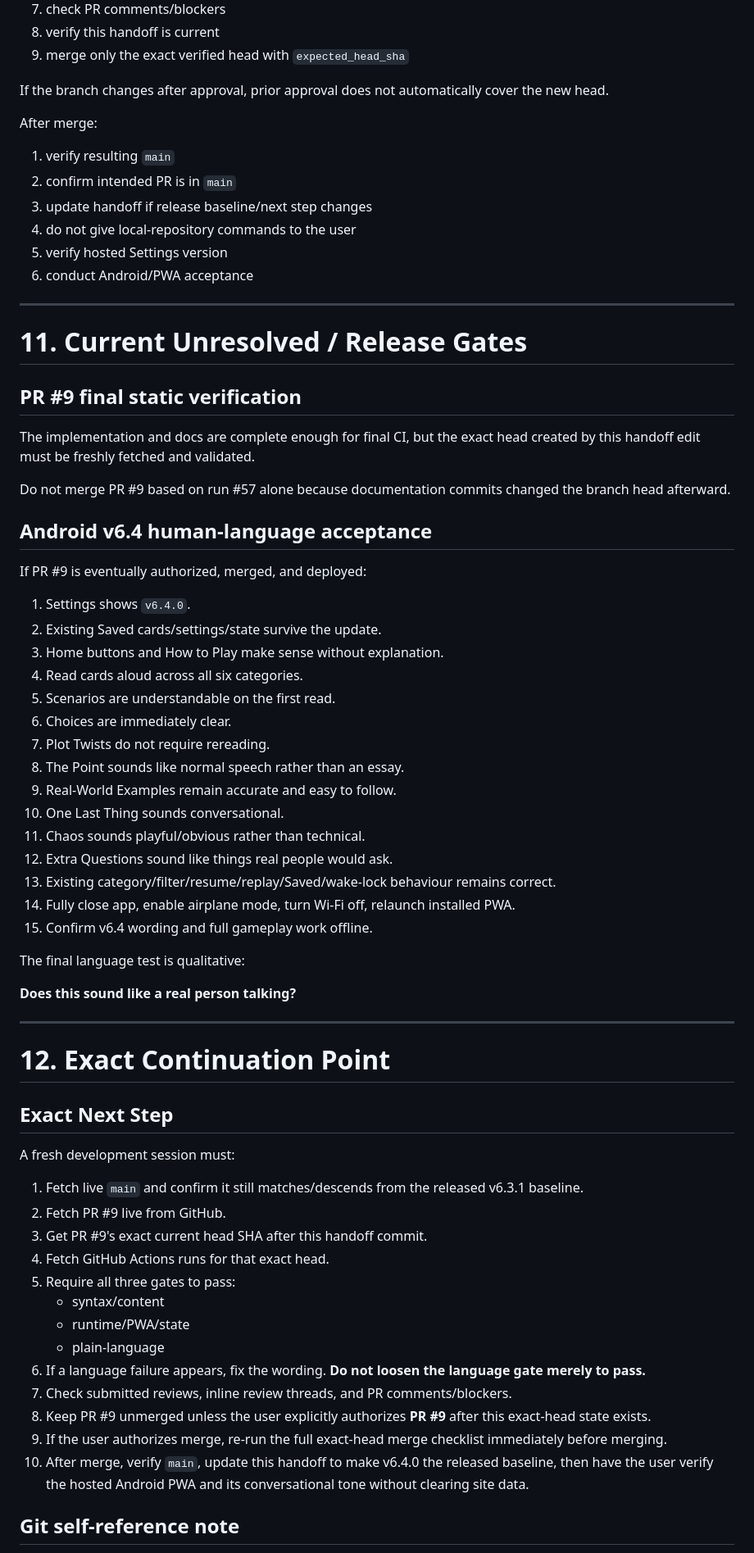
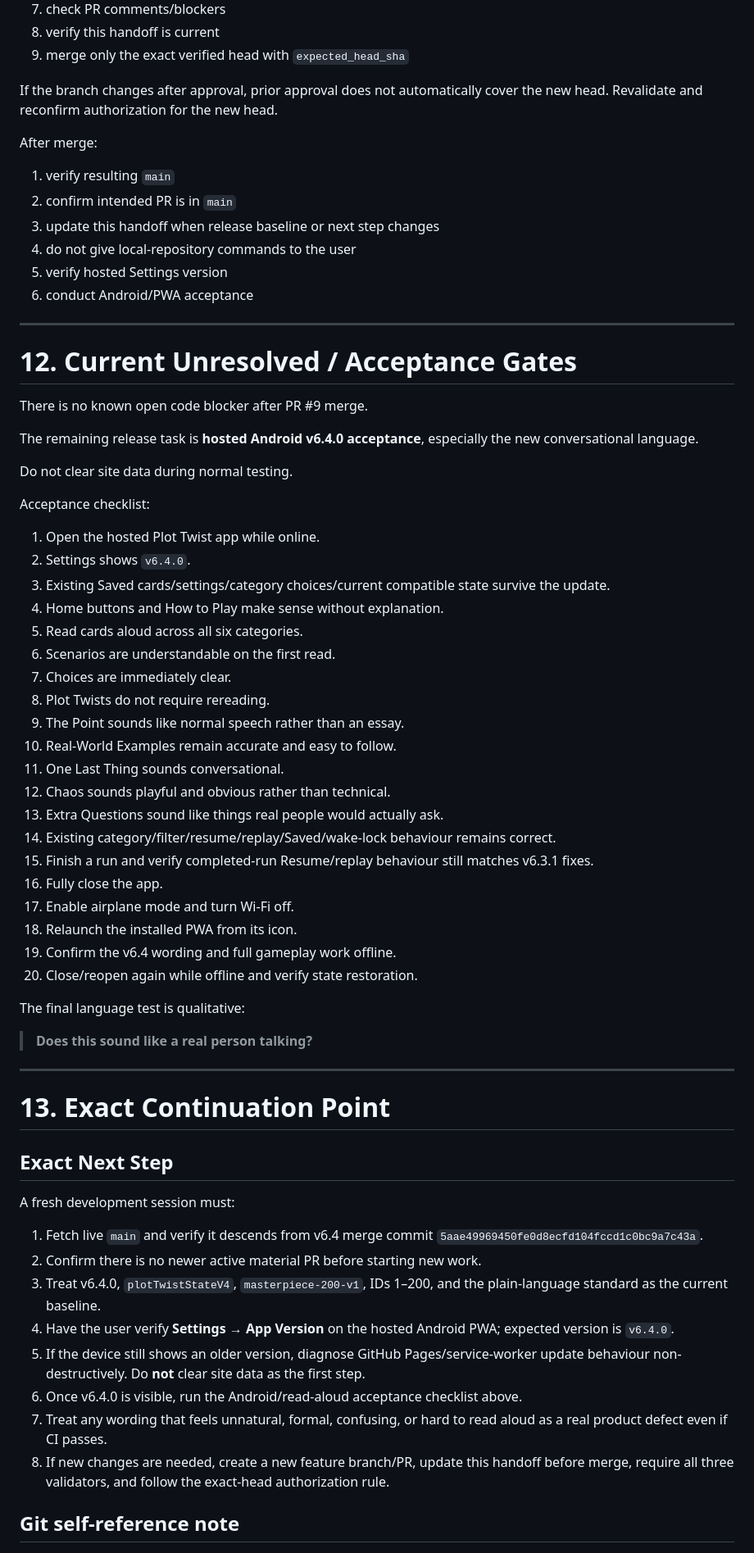
Before and after one commit to detratech/plot-twist, a Markdown page: docs/DEVELOPMENT_HANDOFF.md, the part around one of its changes. Shown at 82% size. Rendered like a GitHub page.

Commit message:
Update handoff after v6.4 merge

```diff
--- a/docs/DEVELOPMENT_HANDOFF.md
+++ b/docs/DEVELOPMENT_HANDOFF.md
@@ -687,72 +632,70 @@ Immediately before an authorized merge:
 8. verify this handoff is current
 9. merge only the exact verified head with `expected_head_sha`
 
-If the branch changes after approval, prior approval does not automatically cover the new head.
+If the branch changes after approval, prior approval does not automatically cover the new head. Revalidate and reconfirm authorization for the new head.
 
 After merge:
 
 1. verify resulting `main`
 2. confirm intended PR is in `main`
-3. update handoff if release baseline/next step changes
+3. update this handoff when release baseline or next step changes
 4. do not give local-repository commands to the user
 5. verify hosted Settings version
 6. conduct Android/PWA acceptance
 
 ---
 
-# 11. Current Unresolved / Release Gates
+# 12. Current Unresolved / Acceptance Gates
 
-## PR #9 final static verification
+There is no known open code blocker after PR #9 merge.
 
-The implementation and docs are complete enough for final CI, but the exact head created by this handoff edit must be freshly fetched and validated.
+The remaining release task is **hosted Android v6.4.0 acceptance**, especially the new conversational language.
 
-Do not merge PR #9 based on run #57 alone because documentation commits changed the branch head afterward.
+Do not clear site data during normal testing.
 
-## Android v6.4 human-language acceptance
+Acceptance checklist:
 
-If PR #9 is eventually authorized, merged, and deployed:
-
-1. Settings shows `v6.4.0`.
-2. Existing Saved cards/settings/state survive the update.
-3. Home buttons and How to Play make sense without explanation.
-4. Read cards aloud across all six categories.
-5. Scenarios are understandable on the first read.
-6. Choices are immediately clear.
-7. Plot Twists do not require rereading.
-8. The Point sounds like normal speech rather than an essay.
-9. Real-World Examples remain accurate and easy to follow.
-10. One Last Thing sounds conversational.
-11. Chaos sounds playful/obvious rather than technical.
-12. Extra Questions sound like things real people would ask.
-13. Existing category/filter/resume/replay/Saved/wake-lock behaviour remains correct.
-14. Fully close app, enable airplane mode, turn Wi-Fi off, relaunch installed PWA.
-15. Confirm v6.4 wording and full gameplay work offline.
+1. Open the hosted Plot Twist app while online.
+2. Settings shows `v6.4.0`.
+3. Existing Saved cards/settings/category choices/current compatible state survive the update.
+4. Home buttons and How to Play make sense without explanation.
+5. Read cards aloud across all six categories.
+6. Scenarios are understandable on the first read.
+7. Choices are immediately clear.
+8. Plot Twists do not require rereading.
+9. The Point sounds like normal speech rather than an essay.
+10. Real-World Examples remain accurate and easy to follow.
+11. One Last Thing sounds conversational.
+12. Chaos sounds playful and obvious rather than technical.
+13. Extra Questions sound like things real people would actually ask.
+14. Existing category/filter/resume/replay/Saved/wake-lock behaviour remains correct.
+15. Finish a run and verify completed-run Resume/replay behaviour still matches v6.3.1 fixes.
+16. Fully close the app.
+17. Enable airplane mode and turn Wi-Fi off.
+18. Relaunch the installed PWA from its icon.
+19. Confirm the v6.4 wording and full gameplay work offline.
+20. Close/reopen again while offline and verify state restoration.
 
 The final language test is qualitative:
 
-**Does this sound like a real person talking?**
+> **Does this sound like a real person talking?**
 
 ---
 
-# 12. Exact Continuation Point
+# 13. Exact Continuation Point
 
 ## Exact Next Step
 
 A fresh development session must:
 
-1. Fetch live `main` and confirm it still matches/descends from the released v6.3.1 baseline.
-2. Fetch PR #9 live from GitHub.
-3. Get PR #9's exact current head SHA after this handoff commit.
-4. Fetch GitHub Actions runs for that exact head.
-5. Require all three gates to pass:
-   - syntax/content
-   - runtime/PWA/state
-   - plain-language
-6. If a language failure appears, fix the wording. **Do not loosen the language gate merely to pass.**
-7. Check submitted reviews, inline review threads, and PR comments/blockers.
-8. Keep PR #9 unmerged unless the user explicitly authorizes **PR #9** after this exact-head state exists.
-9. If the user authorizes merge, re-run the full exact-head merge checklist immediately before merging.
-10. After merge, verify `main`, update this handoff to make v6.4.0 the released baseline, then have the user verify the hosted Android PWA and its conversational tone without clearing site data.
+1. Fetch live `main` and verify it descends from v6.4 merge commit `5aae49969450fe0d8ecfd104fccd1c0bc9a7c43a`.
+2. Confirm there is no newer active material PR before starting new work.
+3. Treat v6.4.0, `plotTwistStateV4`, `masterpiece-200-v1`, IDs 1–200, and the plain-language standard as the current baseline.
+4. Have the user verify **Settings → App Version** on the hosted Android PWA; expected version is `v6.4.0`.
+5. If the device still shows an older version, diagnose GitHub Pages/service-worker update behaviour non-destructively. Do **not** clear site data as the first step.
+6. Once v6.4.0 is visible, run the Android/read-aloud acceptance checklist above.
+7. Treat any wording that feels unnatural, formal, confusing, or hard to read aloud as a real product defect even if CI passes.
+8. If new changes are needed, create a new feature branch/PR, update this handoff before merge, require all three validators, and follow the exact-head authorization rule.
 
 ## Git self-reference note
 
```
Also changed, not shown: other parts of docs/DEVELOPMENT_HANDOFF.md (+302 -357 lines).
